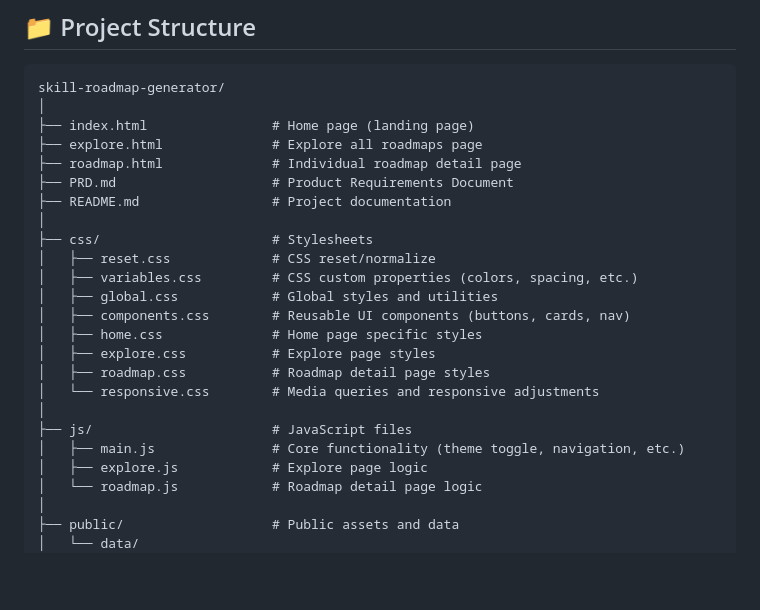
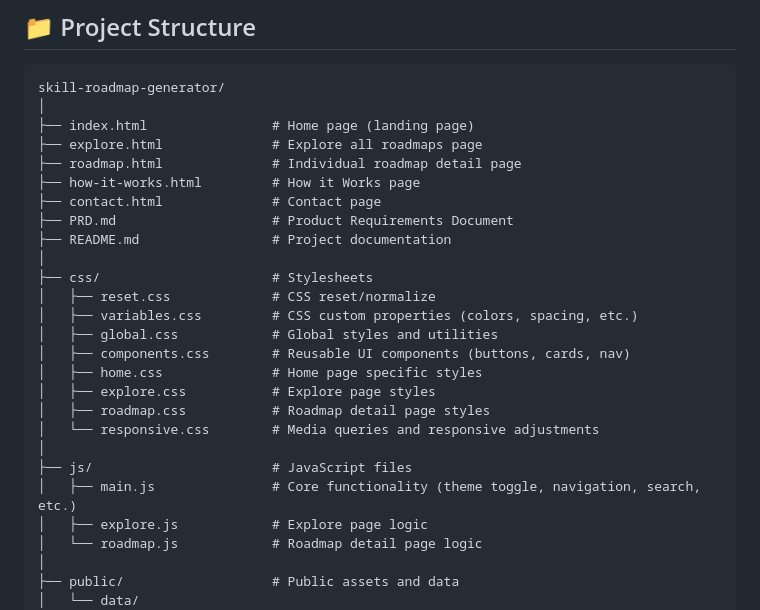
Before and after one commit to ashritanshuman/skill-roadmap-generator, a Markdown page: README.md, the part around the change. Rendered like a GitHub page; blank space fills up the shorter version.

Commit message:
File structre update

```diff
--- a/README.md
+++ b/README.md
@@ -130,6 +130,8 @@ skill-roadmap-generator/
 ├── index.html                # Home page (landing page)
 ├── explore.html              # Explore all roadmaps page
 ├── roadmap.html              # Individual roadmap detail page
+├── how-it-works.html         # How it Works page
+├── contact.html              # Contact page
 ├── PRD.md                    # Product Requirements Document
 ├── README.md                 # Project documentation
 │
@@ -144,7 +146,7 @@ skill-roadmap-generator/
 │   └── responsive.css        # Media queries and responsive adjustments
 │
 ├── js/                       # JavaScript files
-│   ├── main.js               # Core functionality (theme toggle, navigation, etc.)
+│   ├── main.js               # Core functionality (theme toggle, navigation, search, etc.)
 │   ├── explore.js            # Explore page logic
 │   └── roadmap.js            # Roadmap detail page logic
 │
```
